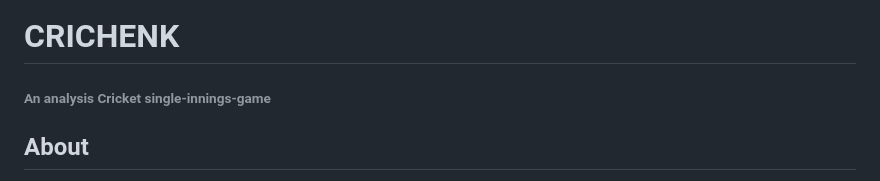
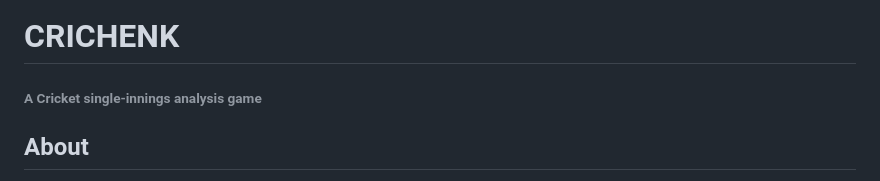
Before and after one commit to henk1729/CRICHENK, a Markdown page: README.md, the part around the change. Drawn GitHub-style.

```diff
--- a/README.md
+++ b/README.md
@@ -1,5 +1,5 @@
 # CRICHENK
-###### An analysis Cricket single-innings-game
+###### A Cricket single-innings analysis game
 
 ## About
 This is a cricket analysis platform where the user provides data in the form of ball-happenings or ball-events for each ball bowled. Though user-friendly, a basic knowledge of Cricket is expected to play along.
```
